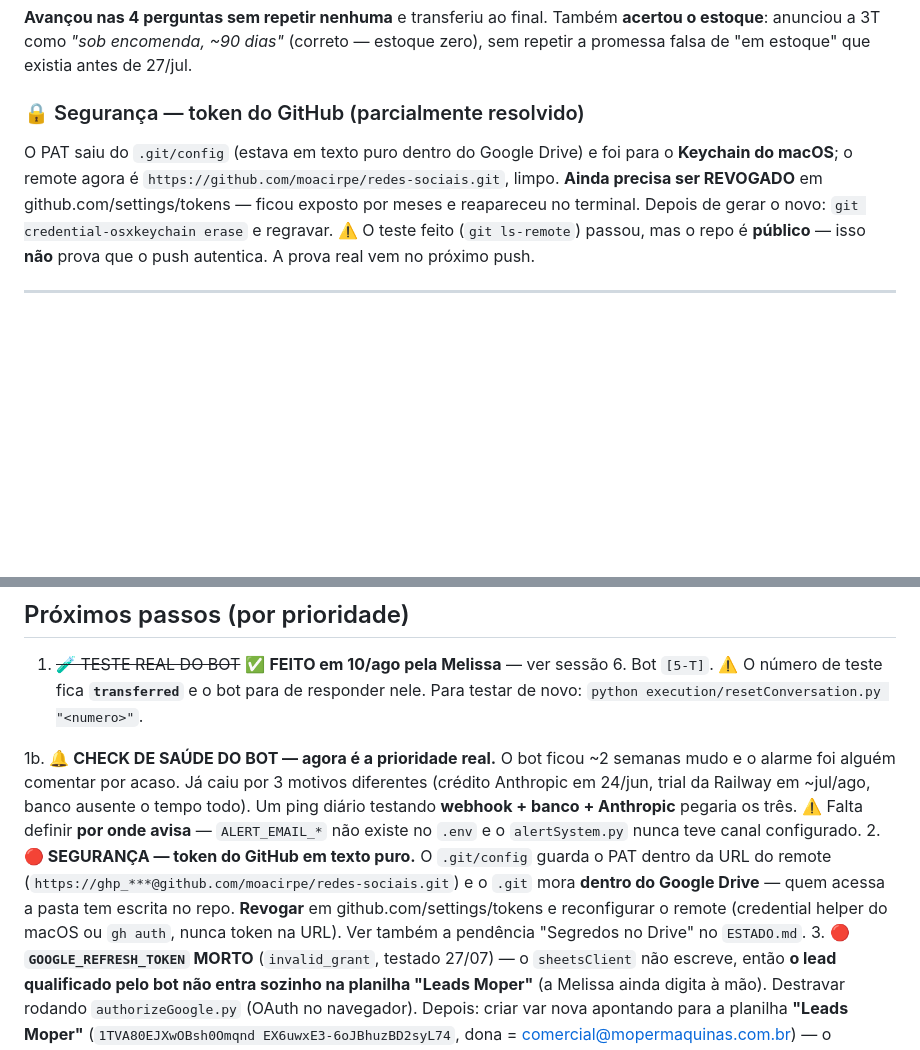
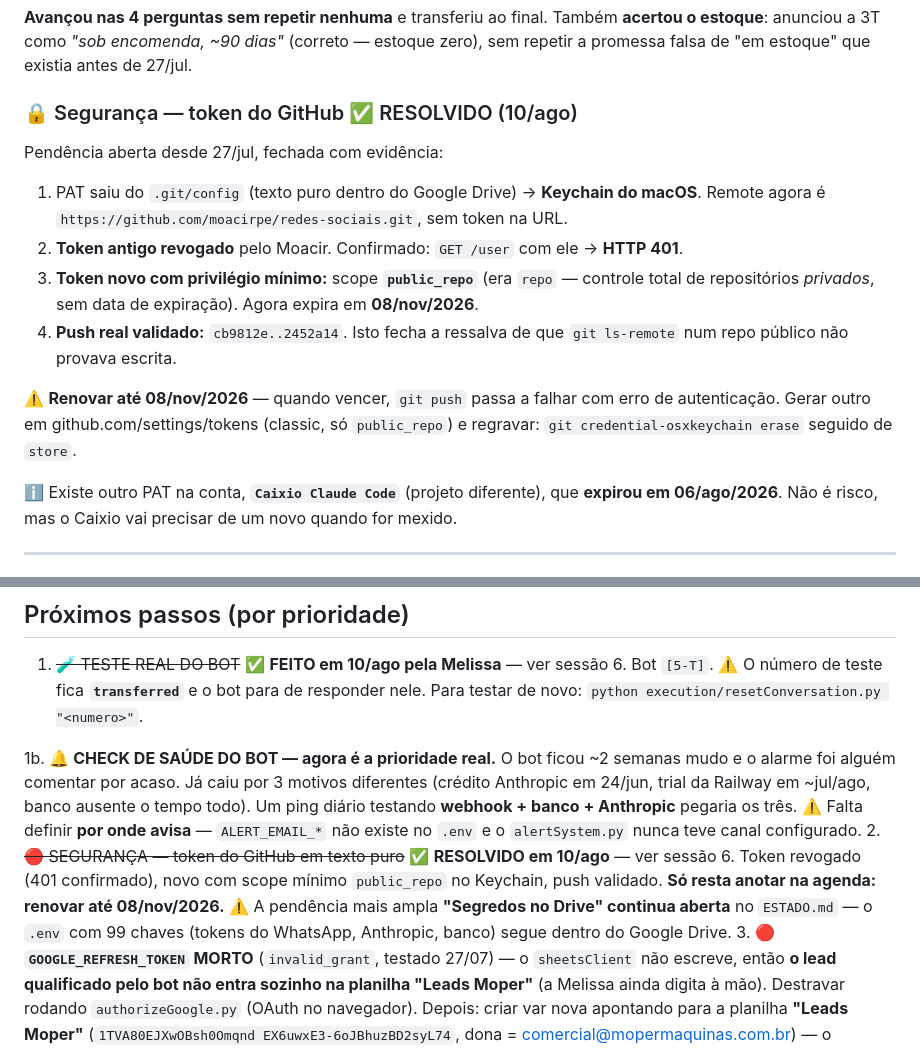
Before and after one commit to moacirpe/redes-sociais, a Markdown page: HANDOFF.md, 2 parts joined by grey strips. Drawn GitHub-style; blank space fills up the shorter version.

Commit message:
docs: pendencia de seguranca do token GitHub fechada com evidencia
Token antigo revogado (GET /user -> 401). Novo com privilegio minimo
(public_repo, era repo sem expiracao), guardado no Keychain do macOS.
Push real validado — fecha a ressalva de que ls-remote em repo publico
nao provava escrita. Renovar ate 08/nov/2026.

Co-Authored-By: Claude Opus 5 <noreply@anthropic.com>

```diff
--- a/HANDOFF.md
+++ b/HANDOFF.md
@@ -75,14 +75,24 @@ Conversa completa lida no banco (`whatsapp_conversations`, **10 mensagens** —
 estoque**: anunciou a 3T como *"sob encomenda, ~90 dias"* (correto — estoque zero), sem repetir
 a promessa falsa de "em estoque" que existia antes de 27/jul.
 
-### 🔒 Segurança — token do GitHub (parcialmente resolvido)
+### 🔒 Segurança — token do GitHub ✅ RESOLVIDO (10/ago)
 
-O PAT saiu do `.git/config` (estava em texto puro dentro do Google Drive) e foi para o
-**Keychain do macOS**; o remote agora é `https://github.com/moacirpe/redes-sociais.git`, limpo.
-**Ainda precisa ser REVOGADO** em github.com/settings/tokens — ficou exposto por meses e
-reapareceu no terminal. Depois de gerar o novo: `git credential-osxkeychain erase` e regravar.
-⚠️ O teste feito (`git ls-remote`) passou, mas o repo é **público** — isso **não** prova que o
-push autentica. A prova real vem no próximo push.
+Pendência aberta desde 27/jul, fechada com evidência:
+
+1. PAT saiu do `.git/config` (texto puro dentro do Google Drive) → **Keychain do macOS**.
+   Remote agora é `https://github.com/moacirpe/redes-sociais.git`, sem token na URL.
+2. **Token antigo revogado** pelo Moacir. Confirmado: `GET /user` com ele → **HTTP 401**.
+3. **Token novo com privilégio mínimo:** scope **`public_repo`** (era `repo` — controle total de
+   repositórios *privados*, sem data de expiração). Agora expira em **08/nov/2026**.
+4. **Push real validado:** `cb9812e..2452a14`. Isto fecha a ressalva de que `git ls-remote` num
+   repo público não provava escrita.
+
+⚠️ **Renovar até 08/nov/2026** — quando vencer, `git push` passa a falhar com erro de
+autenticação. Gerar outro em github.com/settings/tokens (classic, só `public_repo`) e regravar:
+`git credential-osxkeychain erase` seguido de `store`.
+
+ℹ️ Existe outro PAT na conta, **`Caixio Claude Code`** (projeto diferente), que **expirou em
+06/ago/2026**. Não é risco, mas o Caixio vai precisar de um novo quando for mexido.
 
 ---
 
@@ -209,11 +219,11 @@ chamada real na API Anthropic (crédito **OK**); round-trip de memória gravando
    24/jun, trial da Railway em ~jul/ago, banco ausente o tempo todo). Um ping diário testando
    **webhook + banco + Anthropic** pegaria os três. ⚠️ Falta definir **por onde avisa** —
    `ALERT_EMAIL_*` não existe no `.env` e o `alertSystem.py` nunca teve canal configurado.
-2. **🔴 SEGURANÇA — token do GitHub em texto puro.** O `.git/config` guarda o PAT dentro da URL do
-   remote (`https://ghp_***@github.com/moacirpe/redes-sociais.git`) e o `.git` mora **dentro do
-   Google Drive** — quem acessa a pasta tem escrita no repo. **Revogar** em
-   github.com/settings/tokens e reconfigurar o remote (credential helper do macOS ou `gh auth`,
-   nunca token na URL). Ver também a pendência "Segredos no Drive" no `ESTADO.md`.
+2. ~~🔴 SEGURANÇA — token do GitHub em texto puro~~ ✅ **RESOLVIDO em 10/ago** — ver sessão 6.
+   Token revogado (401 confirmado), novo com scope mínimo `public_repo` no Keychain, push
+   validado. **Só resta anotar na agenda: renovar até 08/nov/2026.**
+   ⚠️ A pendência mais ampla **"Segredos no Drive" continua aberta** no `ESTADO.md` — o `.env`
+   com 99 chaves (tokens do WhatsApp, Anthropic, banco) segue dentro do Google Drive.
 3. **🔴 `GOOGLE_REFRESH_TOKEN` MORTO** (`invalid_grant`, testado 27/07) — o `sheetsClient` não
    escreve, então **o lead qualificado pelo bot não entra sozinho na planilha "Leads Moper"**
    (a Melissa ainda digita à mão). Destravar rodando `authorizeGoogle.py` (OAuth no navegador).
```
